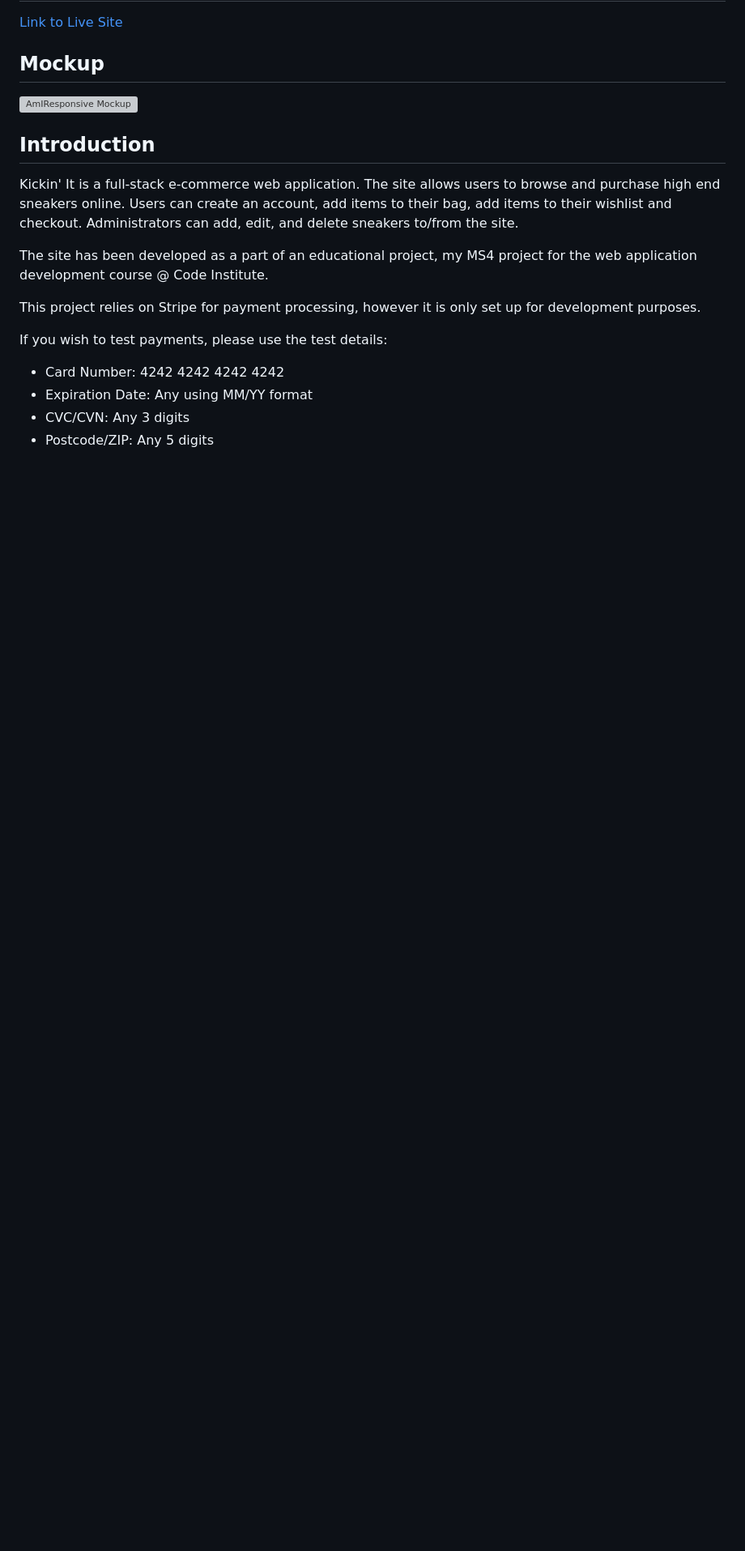
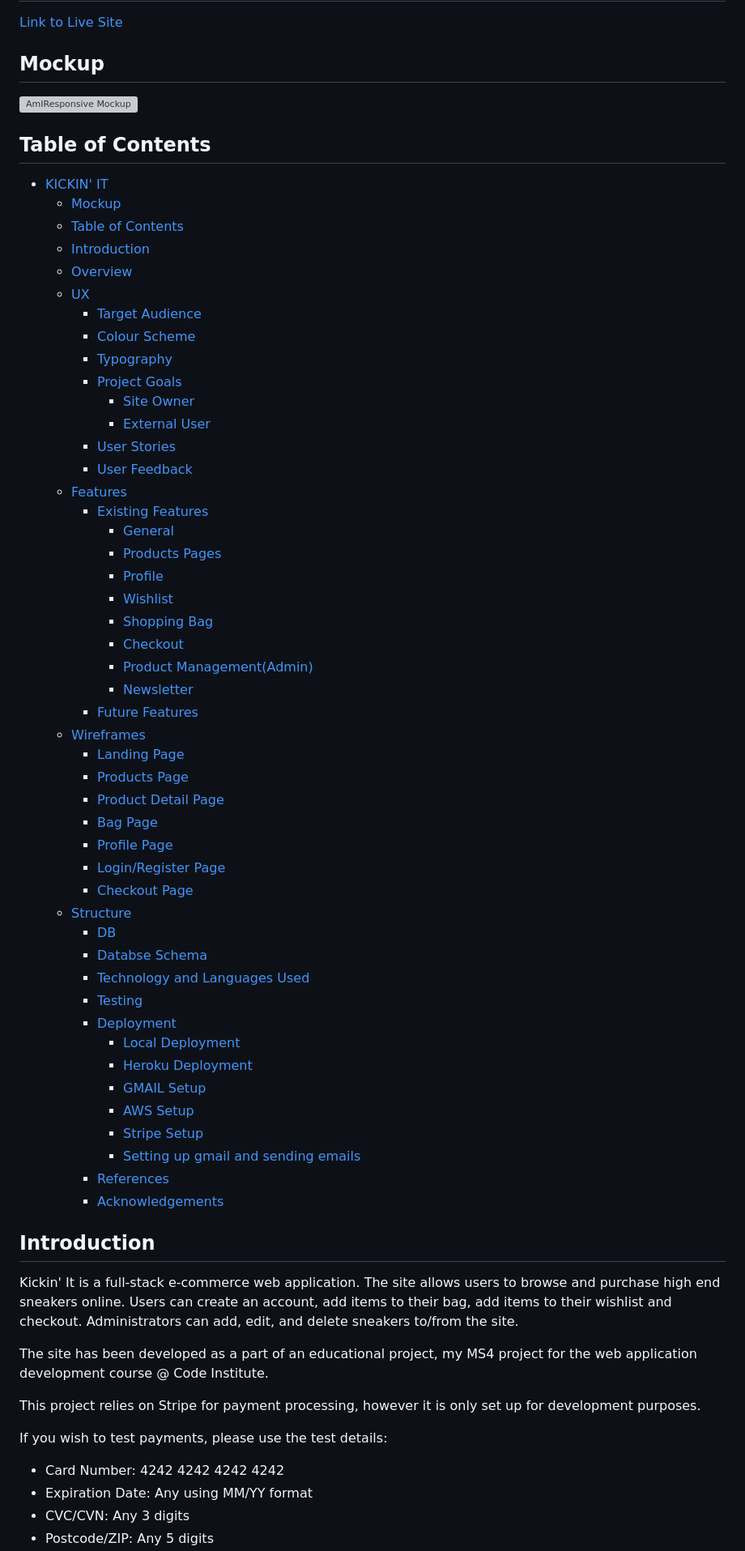
Before and after one commit to cambboyle/Kickin-it, a Markdown page: README.md, the part around one of its changes. Shown at 81% size. Drawn GitHub-style; blank space fills up the shorter version; grey boxes are pictures that could not be loaded.

```diff
--- a/README.md
+++ b/README.md
@@ -3,6 +3,55 @@
 
 ## Mockup
 ![AmIResponsive Mockup](documentation/kickin-it-amiresponsive.png)
+
+## Table of Contents
+- [KICKIN' IT](#kickin-it)
+  - [Mockup](#mockup)
+  - [Table of Contents](#table-of-contents)
+  - [Introduction](#introduction)
+  - [Overview](#overview)
+  - [UX](#ux)
+    - [Target Audience](#target-audience)
+    - [Colour Scheme](#colour-scheme)
+    - [Typography](#typography)
+    - [Project Goals](#project-goals)
+      - [Site Owner](#site-owner)
+      - [External User](#external-user)
+    - [User Stories](#user-stories)
+    - [User Feedback](#user-feedback)
+  - [Features](#features)
+    - [Existing Features](#existing-features)
+      - [General](#general)
+      - [Products Pages](#products-pages)
+      - [Profile](#profile)
+      - [Wishlist](#wishlist)
+      - [Shopping Bag](#shopping-bag)
+      - [Checkout](#checkout)
+      - [Product Management(Admin)](#product-managementadmin)
+      - [Newsletter](#newsletter)
+    - [Future Features](#future-features)
+  - [Wireframes](#wireframes)
+    - [Landing Page](#landing-page)
+    - [Products Page](#products-page)
+    - [Product Detail Page](#product-detail-page)
+    - [Bag Page](#bag-page)
+    - [Profile Page](#profile-page)
+    - [Login/Register Page](#loginregister-page)
+    - [Checkout Page](#checkout-page)
+  - [Structure](#structure)
+    - [DB](#db)
+    - [Databse Schema](#databse-schema)
+    - [Technology and Languages Used](#technology-and-languages-used)
+    - [Testing](#testing)
+    - [Deployment](#deployment)
+      - [Local Deployment](#local-deployment)
+      - [Heroku Deployment](#heroku-deployment)
+      - [GMAIL Setup](#gmail-setup)
+      - [AWS Setup](#aws-setup)
+      - [Stripe Setup](#stripe-setup)
+      - [Setting up gmail and sending emails](#setting-up-gmail-and-sending-emails)
+    - [References](#references)
+    - [Acknowledgements](#acknowledgements)
 
 ## Introduction
 
```
Also changed, not shown: other parts of README.md (+18 -2 lines).
